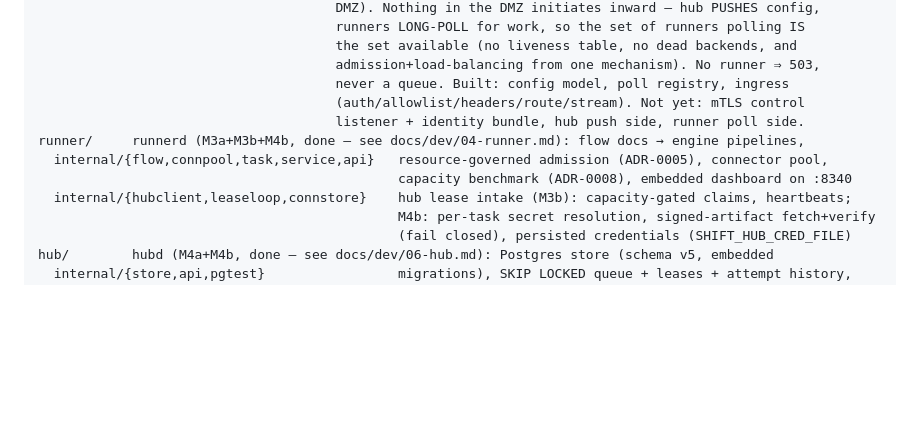
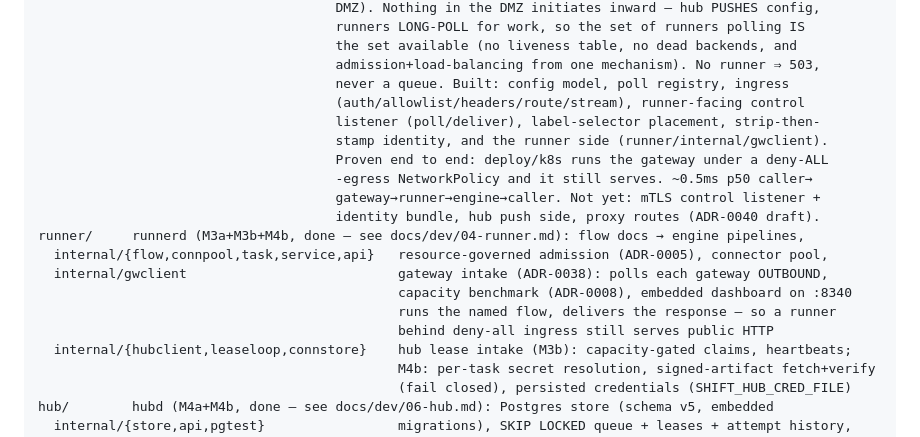
Before and after one commit to aaron-au/shift, a Markdown page: CLAUDE.md, the part around the change. Rendered like a GitHub page; blank space fills up the shorter version.

Commit message:
docs: k8s DMZ walkthrough + gateway/runner status in CLAUDE.md

```diff
--- a/CLAUDE.md
+++ b/CLAUDE.md
@@ -83,11 +83,19 @@ gateway/    gatewayd (ADR-0038, in progress — see docs/dev/09-gateway.md): the
                                       the set available (no liveness table, no dead backends, and
                                       admission+load-balancing from one mechanism). No runner ⇒ 503,
                                       never a queue. Built: config model, poll registry, ingress
-                                      (auth/allowlist/headers/route/stream). Not yet: mTLS control
-                                      listener + identity bundle, hub push side, runner poll side.
+                                      (auth/allowlist/headers/route/stream), runner-facing control
+                                      listener (poll/deliver), label-selector placement, strip-then-
+                                      stamp identity, and the runner side (runner/internal/gwclient).
+                                      Proven end to end: deploy/k8s runs the gateway under a deny-ALL
+                                      -egress NetworkPolicy and it still serves. ~0.5ms p50 caller→
+                                      gateway→runner→engine→caller. Not yet: mTLS control listener +
+                                      identity bundle, hub push side, proxy routes (ADR-0040 draft).
 runner/     runnerd (M3a+M3b+M4b, done — see docs/dev/04-runner.md): flow docs → engine pipelines,
   internal/{flow,connpool,task,service,api}   resource-governed admission (ADR-0005), connector pool,
+  internal/gwclient                           gateway intake (ADR-0038): polls each gateway OUTBOUND,
                                               capacity benchmark (ADR-0008), embedded dashboard on :8340
+                                              runs the named flow, delivers the response — so a runner
+                                              behind deny-all ingress still serves public HTTP
   internal/{hubclient,leaseloop,connstore}    hub lease intake (M3b): capacity-gated claims, heartbeats;
                                               M4b: per-task secret resolution, signed-artifact fetch+verify
                                               (fail closed), persisted credentials (SHIFT_HUB_CRED_FILE)
```
Also changed, not shown: deploy/k8s/README.md (added, +145 -0 lines).
